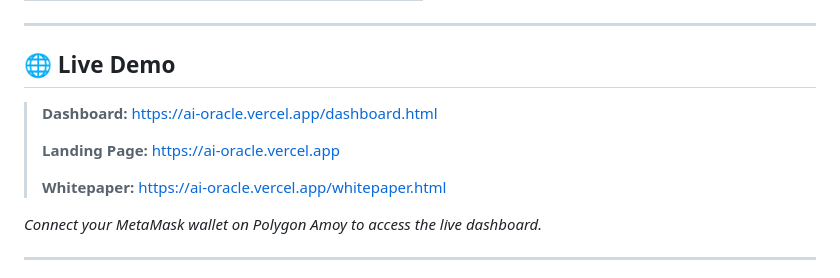
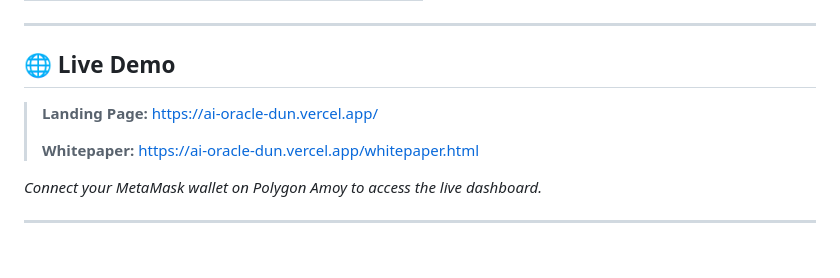
Before and after one commit to divyansh01440/ai-oracle, a Markdown page: README.md, the part around the change. GitHub-like rendering; blank space fills up the shorter version.

Commit message:
Add live Vercel URL

```diff
--- a/README.md
+++ b/README.md
@@ -42,11 +42,11 @@ DeFi protocols lose billions every year to price manipulation — spoofing, wash
 
 ## 🌐 Live Demo
 
-> **Dashboard:** [https://ai-oracle.vercel.app/dashboard.html](https://ai-oracle.vercel.app/dashboard.html)
 >
-> **Landing Page:** [https://ai-oracle.vercel.app](https://ai-oracle.vercel.app)
 >
-> **Whitepaper:** [https://ai-oracle.vercel.app/whitepaper.html](https://ai-oracle.vercel.app/whitepaper.html)
+> **Landing Page:** [https://ai-oracle-dun.vercel.app/](https://ai-oracle-dun.vercel.app/)
+>
+> **Whitepaper:** [https://ai-oracle-dun.vercel.app/whitepaper.html](https://ai-oracle-dun.vercel.app/whitepaper.html)
 
 *Connect your MetaMask wallet on Polygon Amoy to access the live dashboard.*
 
```
